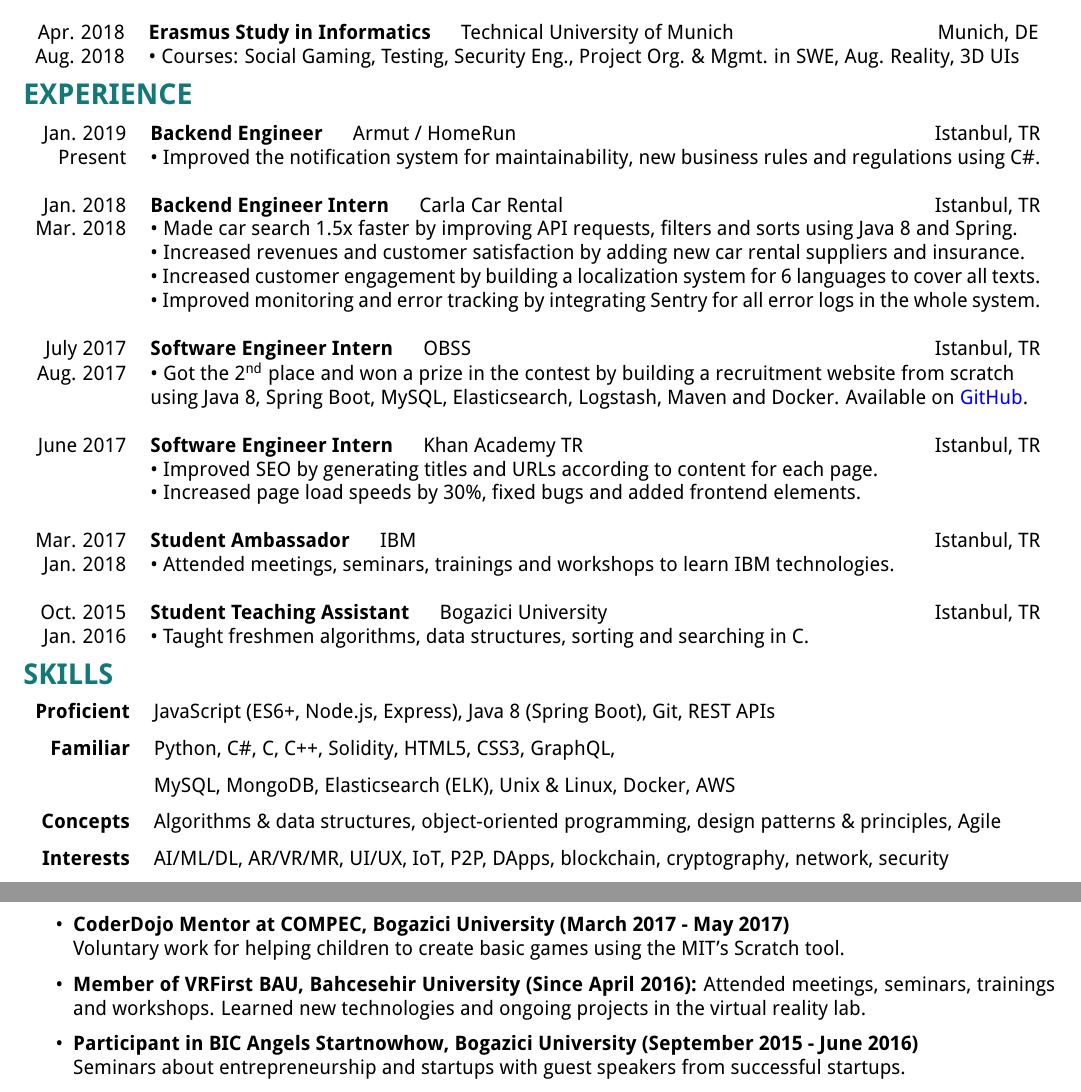
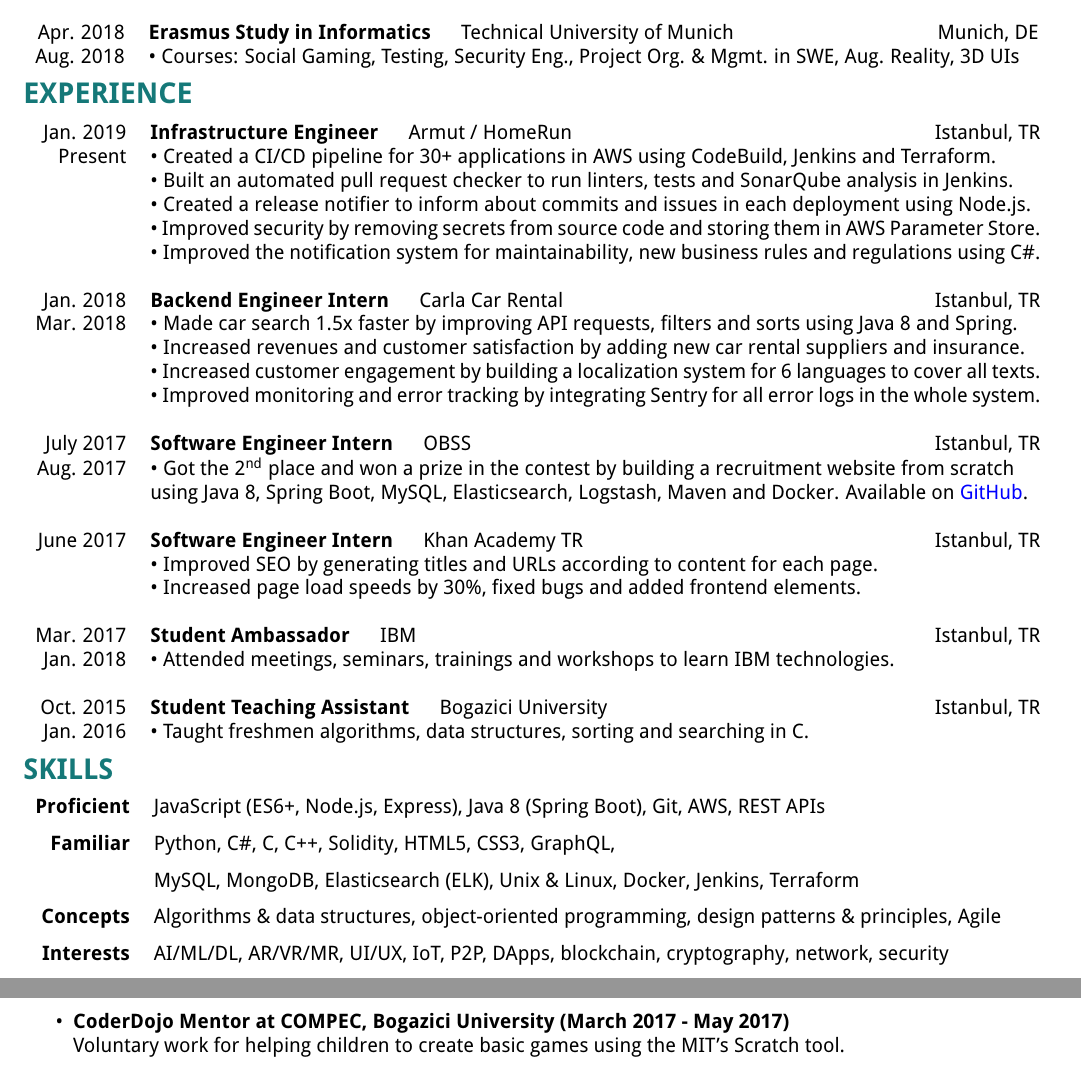
Before and after one commit to berkerol/cv, a LaTeX CV (cv.tex): two parts of the page, joined at a grey line, cut so that both start at the same text. Compiled offline with pdfLaTeX.

Commit message:
Update Armut, Add Jenkins & Terraform

```diff
--- a/cv.tex
+++ b/cv.tex
@@ -5,7 +5,7 @@
 
 %For setting page layout
 \usepackage{geometry}
-\geometry{a4paper, left = 14mm, right = 14mm, top = 24mm, bottom = 24mm}
+\geometry{a4paper, left = 14mm, right = 14mm, top = 26mm, bottom = 26mm}
 
 %For changing font
 \usepackage[T1]{fontenc}
@@ -51,8 +51,12 @@
 
 \section{EXPERIENCE}
 \begin{tabular}{r p{15.7cm}}
-    Jan. 2019 & \textbf{Backend Engineer} \hspace{1em} Armut / HomeRun \hfill Istanbul, TR\\
-    Present & \textbullet\ Improved the notification system for maintainability, new business rules and regulations using C\#.\\\\
+    Jan. 2019 & \textbf{Infrastructure Engineer} \hspace{1em} Armut / HomeRun \hfill Istanbul, TR\\
+    Present & \textbullet\ Created a CI/CD pipeline for 30+ applications in AWS using CodeBuild, Jenkins and Terraform.\\
+    & \textbullet\ Built an automated pull request checker to run linters, tests and SonarQube analysis in Jenkins.\\
+    & \textbullet\ Created a release notifier to inform about commits and issues in each deployment using Node.js.\\
+    & \textbullet\ Improved security by removing secrets from source code and storing them in AWS Parameter Store.\\
+    & \textbullet\ Improved the notification system for maintainability, new business rules and regulations using C\#.\\\\
     Jan. 2018 & \textbf{Backend Engineer Intern} \hspace{1em} Carla Car Rental \hfill Istanbul, TR\\
     Mar. 2018 & \textbullet\ Made car search 1.5x faster by improving API requests, filters and sorts using Java 8 and Spring.\\
     & \textbullet\ Increased revenues and customer satisfaction by adding new car rental suppliers and insurance.\\
@@ -73,9 +77,9 @@
 \section{SKILLS}
 {\renewcommand{\arraystretch}{0.7}
 \begin{tabular}{r p{15.4cm}}
-    \textbf{Proficient} & JavaScript (ES6+, Node.js, Express), Java 8 (Spring Boot), Git, REST APIs\\\\
+    \textbf{Proficient} & JavaScript (ES6+, Node.js, Express), Java 8 (Spring Boot), Git, AWS, REST APIs\\\\
     \textbf{Familiar} & Python, C\#, C, C++, Solidity, HTML5, CSS3, GraphQL,\\\\
-    & MySQL, MongoDB, Elasticsearch (ELK), Unix \& Linux, Docker, AWS\\\\
+    & MySQL, MongoDB, Elasticsearch (ELK), Unix \& Linux, Docker, Jenkins, Terraform\\\\
     \textbf{Concepts} & Algorithms \& data structures, object-oriented programming, design patterns \& principles, Agile\\\\
     \textbf{Interests} & AI/ML/DL, AR/VR/MR, UI/UX, IoT, P2P, DApps, blockchain, cryptography, network, security\\\\
     \textbf{Speaks} & Turkish (Native), English (Proficient), German (Fluent, C1 level of DSD II Certificate)
@@ -85,10 +89,6 @@
 \begin{itemize}
     \item \textbf{CoderDojo Mentor at COMPEC, Bogazici University (March 2017 - May 2017)}\\
         Voluntary work for helping children to create basic games using the MIT's Scratch tool.
-    \item \textbf{Member of VRFirst BAU, Bahcesehir University (Since April 2016):}
-        Attended meetings, seminars, trainings and workshops. Learned new technologies and ongoing projects in the virtual reality lab.
-    \item \textbf{Participant in BIC Angels Startnowhow, Bogazici University (September 2015 - June 2016)}\\
-        Seminars about entrepreneurship and startups with guest speakers from successful startups.
 \end{itemize}
 
 \end{document}
```
Also changed, not shown: Berk_Erol_CV.pdf.
